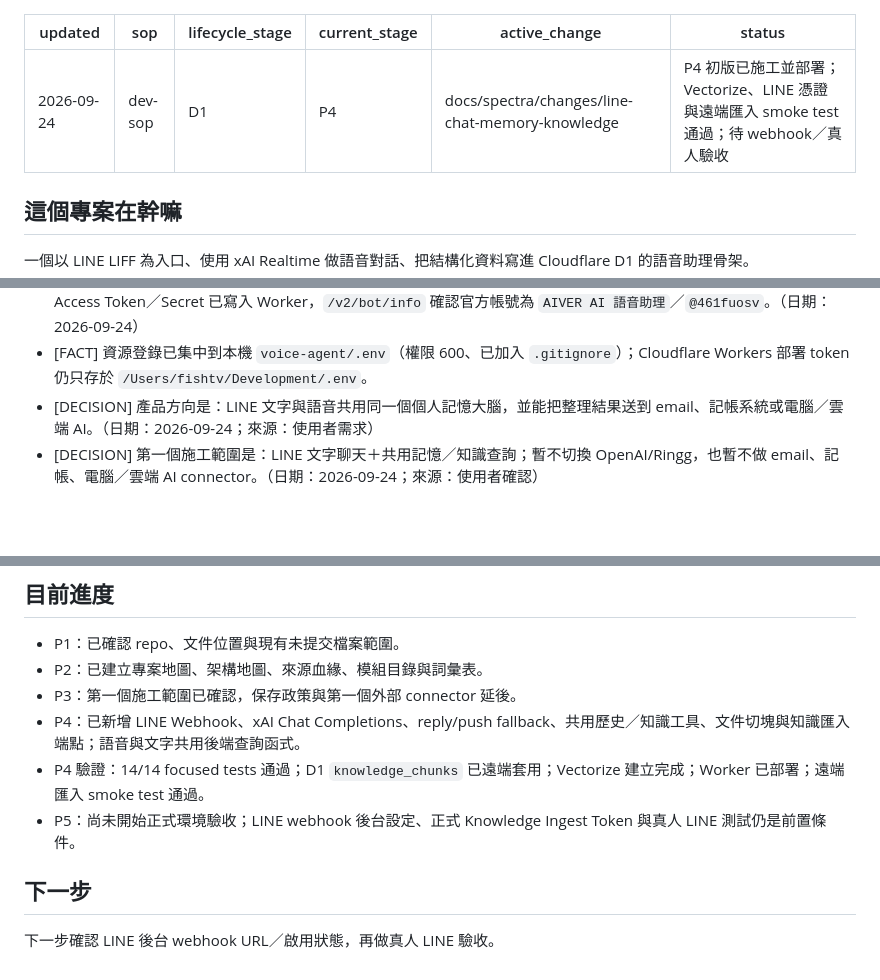
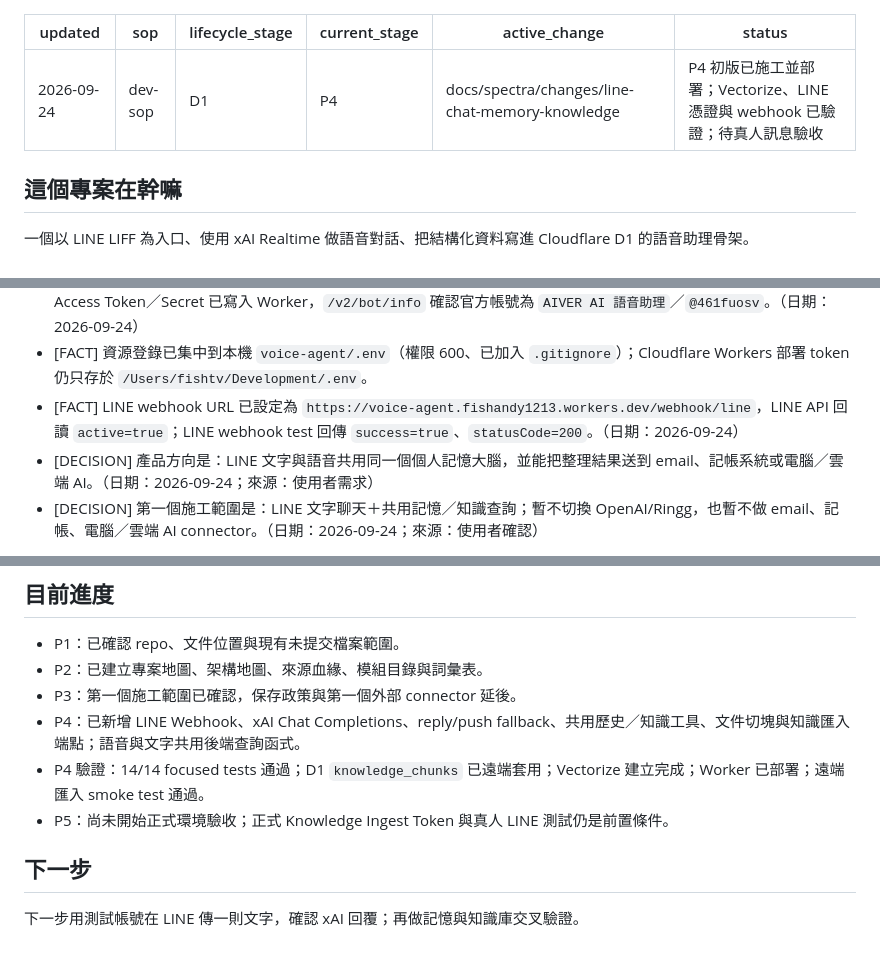
Before and after one commit to fishtvlvoe/voice-agent, a Markdown page: CONTEXT.md, 3 parts joined by grey strips. Drawn GitHub-style; blank space fills up the shorter version.

Commit message:
docs: 更新 LINE webhook 驗收狀態

```diff
--- a/CONTEXT.md
+++ b/CONTEXT.md
@@ -4,7 +4,7 @@ sop: dev-sop
 lifecycle_stage: D1
 current_stage: P4
 active_change: docs/spectra/changes/line-chat-memory-knowledge
-status: P4 初版已施工並部署；Vectorize、LINE 憑證與遠端匯入 smoke test 通過；待 webhook／真人驗收
+status: P4 初版已施工並部署；Vectorize、LINE 憑證與 webhook 已驗證；待真人訊息驗收
 ---
 
 ## 這個專案在幹嘛
@@ -25,6 +25,7 @@ status: P4 初版已施工並部署；Vectorize、LINE 憑證與遠端匯入 smo
 - [FACT] 遠端知識匯入 smoke test 成功：回傳 `ok:true`、1 個 chunk，D1 查到 1 筆；等待 Vectorize 非同步索引完成後查回同一 vector，score `0.9999984`；測試資料與臨時 secret 已清除。（日期：2026-09-24）
 - [FACT] 已從完成的 `line-official-account-setup` worktree 取回 confidential `resource-ids.md`；LINE Channel Access Token／Secret 已寫入 Worker，`/v2/bot/info` 確認官方帳號為 `AIVER AI 語音助理`／`@461fuosv`。（日期：2026-09-24）
 - [FACT] 資源登錄已集中到本機 `voice-agent/.env`（權限 600、已加入 `.gitignore`）；Cloudflare Workers 部署 token 仍只存於 `/Users/fishtv/Development/.env`。
+- [FACT] LINE webhook URL 已設定為 `https://voice-agent.fishandy1213.workers.dev/webhook/line`，LINE API 回讀 `active=true`；LINE webhook test 回傳 `success=true`、`statusCode=200`。（日期：2026-09-24）
 - [DECISION] 產品方向是：LINE 文字與語音共用同一個個人記憶大腦，並能把整理結果送到 email、記帳系統或電腦／雲端 AI。（日期：2026-09-24；來源：使用者需求）
 - [DECISION] 第一個施工範圍是：LINE 文字聊天＋共用記憶／知識查詢；暫不切換 OpenAI/Ringg，也暫不做 email、記帳、電腦／雲端 AI connector。（日期：2026-09-24；來源：使用者確認）
 
@@ -42,8 +43,8 @@ status: P4 初版已施工並部署；Vectorize、LINE 憑證與遠端匯入 smo
 - P3：第一個施工範圍已確認，保存政策與第一個外部 connector 延後。
 - P4：已新增 LINE Webhook、xAI Chat Completions、reply/push fallback、共用歷史／知識工具、文件切塊與知識匯入端點；語音與文字共用後端查詢函式。
 - P4 驗證：14/14 focused tests 通過；D1 `knowledge_chunks` 已遠端套用；Vectorize 建立完成；Worker 已部署；遠端匯入 smoke test 通過。
-- P5：尚未開始正式環境驗收；LINE webhook 後台設定、正式 Knowledge Ingest Token 與真人 LINE 測試仍是前置條件。
+- P5：尚未開始正式環境驗收；正式 Knowledge Ingest Token 與真人 LINE 測試仍是前置條件。
 
 ## 下一步
 
-下一步確認 LINE 後台 webhook URL／啟用狀態，再做真人 LINE 驗收。
+下一步用測試帳號在 LINE 傳一則文字，確認 xAI 回覆；再做記憶與知識庫交叉驗證。
```
Also changed, not shown: docs/agent/adoption-report.md (+4 -3 lines).
